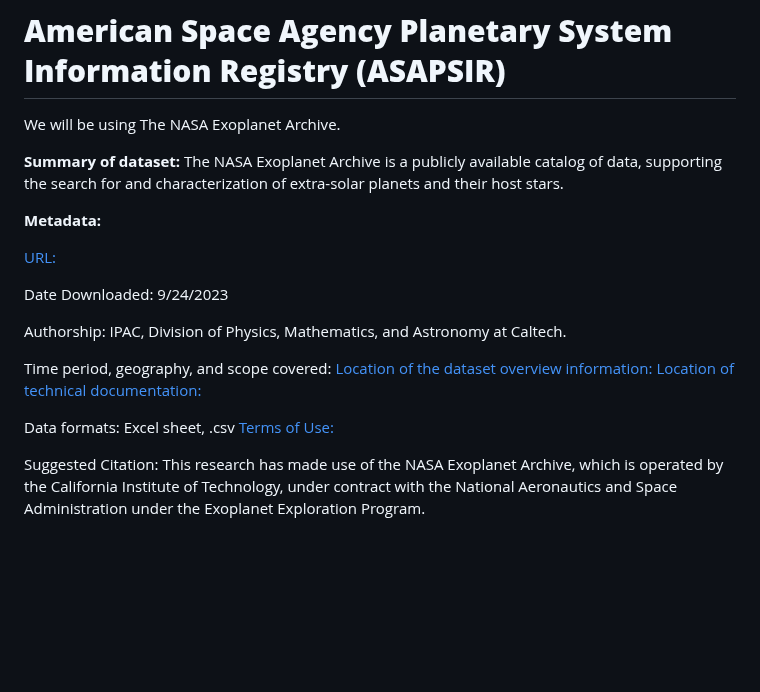
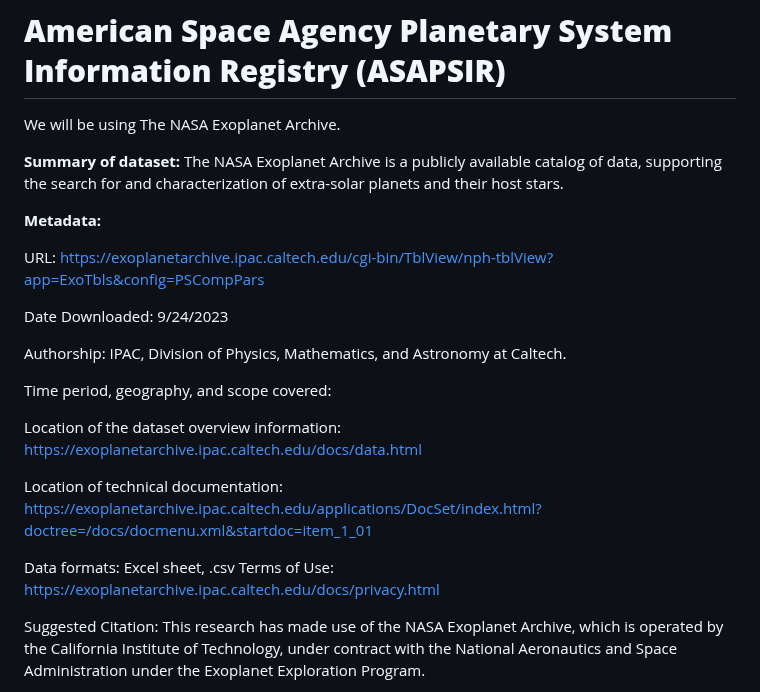
Before and after one commit to CS257-F23/team-project-a, a Markdown page: Proposal.md, the part around the change. Drawn GitHub-style; blank space fills up the shorter version.

Commit message:
Update Proposal.md
Fixed some formatting and urls

```diff
--- a/Proposal.md
+++ b/Proposal.md
@@ -6,18 +6,21 @@ We will be using The NASA Exoplanet Archive.
 
 **Metadata:**
 
-[URL:](https://exoplanetarchive.ipac.caltech.edu/cgi-bin/TblView/nph-tblView?app=ExoTbls&config=PSCompPars)
+URL: [https://exoplanetarchive.ipac.caltech.edu/cgi-bin/TblView/nph-tblView?app=ExoTbls&config=PSCompPars](https://exoplanetarchive.ipac.caltech.edu/cgi-bin/TblView/nph-tblView?app=ExoTbls&config=PSCompPars)
+
 
 Date Downloaded: 9/24/2023
 
 Authorship: IPAC, Division of Physics, Mathematics, and Astronomy at Caltech.
 
 Time period, geography, and scope covered:
-[Location of the dataset overview information:](https://exoplanetarchive.ipac.caltech.edu/docs/data.html)
-[Location of technical documentation:](https://exoplanetarchive.ipac.caltech.edu/applications/DocSet/index.html?doctree=/docs/docmenu.xml&startdoc=item_1_01)
+
+Location of the dataset overview information: [https://exoplanetarchive.ipac.caltech.edu/docs/data.html](https://exoplanetarchive.ipac.caltech.edu/docs/data.html)
+
+Location of technical documentation: [https://exoplanetarchive.ipac.caltech.edu/applications/DocSet/index.html?doctree=/docs/docmenu.xml&startdoc=item_1_01](https://exoplanetarchive.ipac.caltech.edu/applications/DocSet/index.html?doctree=/docs/docmenu.xml&startdoc=item_1_01)
 
 Data formats: Excel sheet, .csv
-[Terms of Use:](https://exoplanetarchive.ipac.caltech.edu/docs/privacy.html)
+Terms of Use: [https://exoplanetarchive.ipac.caltech.edu/docs/privacy.html](https://exoplanetarchive.ipac.caltech.edu/docs/privacy.html)
 
 Suggested Citation:
 This research has made use of the NASA Exoplanet Archive, which is operated by the California Institute of Technology, under contract with the National Aeronautics and Space Administration under the Exoplanet Exploration Program.
```
